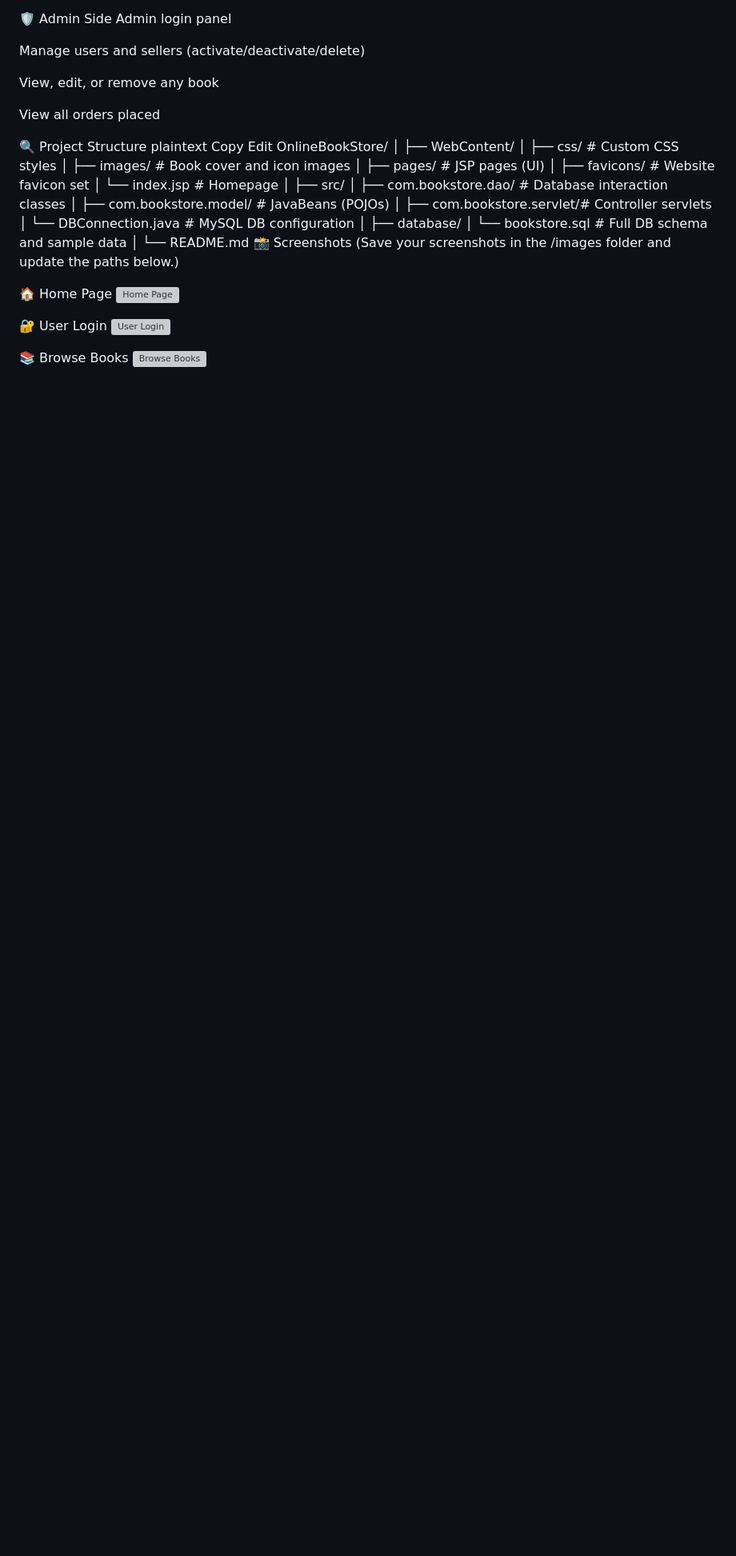
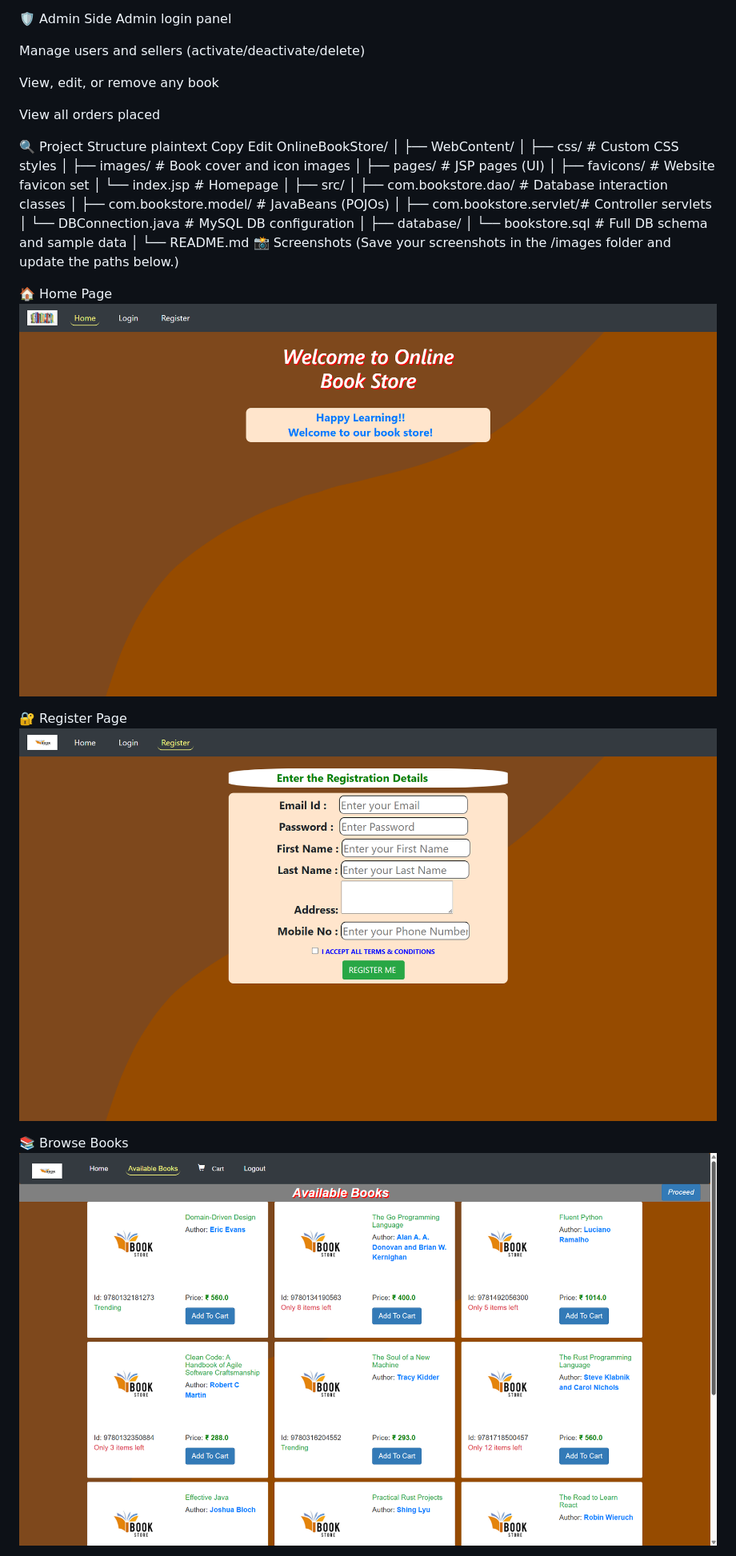
Before and after one commit to Harshit20-sys/ONLINE-BOOK-STORE, a Markdown page: README.md, the part around one of its changes. Shown at 80% size. Rendered like a GitHub page; blank space fills up the shorter version; grey boxes are pictures that could not be loaded.

```diff
--- a/README.md
+++ b/README.md
@@ -105,12 +105,12 @@ OnlineBookStore/
 (Save your screenshots in the /images folder and update the paths below.)
 
 🏠 Home Page
-![Home Page](screenshots/student_dashboard.png)
+![Home Page](https://github.com/Harshit20-sys/ONLINE-BOOK-STORE/blob/99bd542e78eaecccfe5f283a4e5fb0b41b9817a9/WebContent/Screenshot%202025-07-31%20083228.png)
 
-🔐 User Login
-![User Login](screenshots/student_dashboard.png)
+🔐 Register Page
+![Register Page](https://github.com/Harshit20-sys/ONLINE-BOOK-STORE/blob/99bd542e78eaecccfe5f283a4e5fb0b41b9817a9/WebContent/Screenshot%202025-07-31%20083353.png)
 
 📚 Browse Books
-![Browse Books](screenshots/student_dashboard.png)
+![Browse Books](https://github.com/Harshit20-sys/ONLINE-BOOK-STORE/blob/99bd542e78eaecccfe5f283a4e5fb0b41b9817a9/WebContent/Screenshot%202025-07-31%20083314.png)
 
 🧾 Admin Dashboard
```
Also changed, not shown: other parts of README.md (+1 -1 lines).
